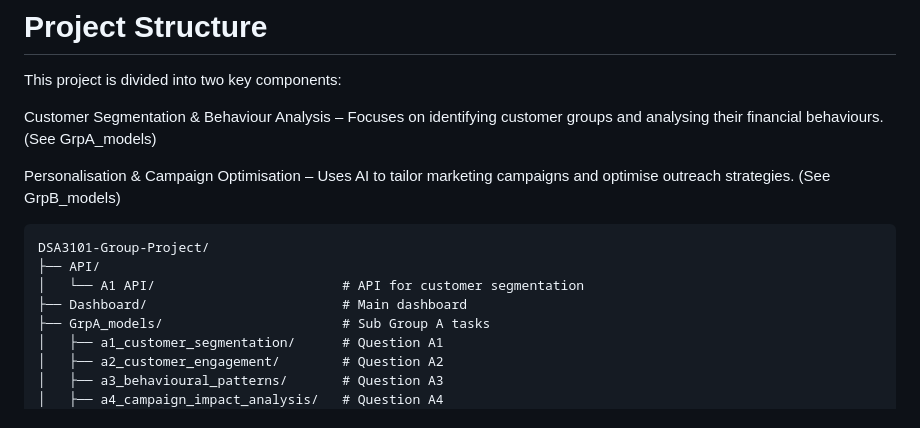
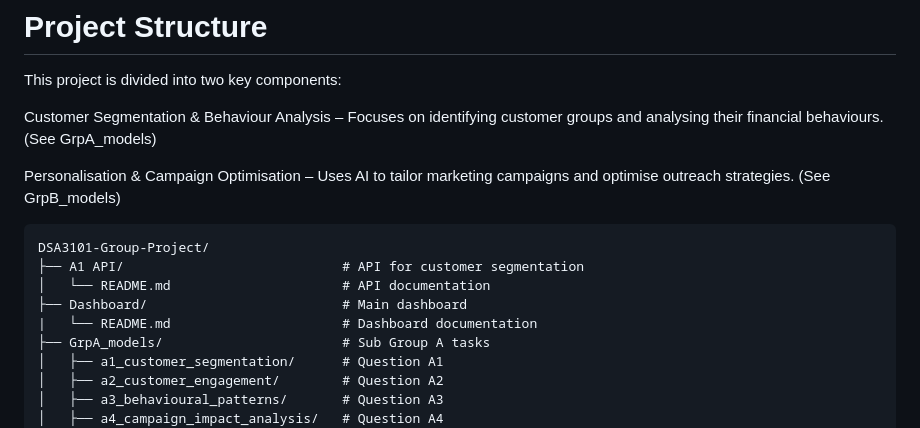
Before and after one commit to Yihe-Harry/DSA3101-Group-Project, a Markdown page: README.md, the part around the change. Drawn GitHub-style.

````diff
--- a/README.md
+++ b/README.md
@@ -22,9 +22,10 @@ Personalisation & Campaign Optimisation – Uses AI to tailor marketing campaign
 
 ```
 DSA3101-Group-Project/
-├── API/
-│   └── A1 API/                        # API for customer segmentation
+├── A1 API/                            # API for customer segmentation
+│   └── README.md                      # API documentation
 ├── Dashboard/                         # Main dashboard
+|   └── README.md                      # Dashboard documentation
 ├── GrpA_models/                       # Sub Group A tasks
 │   ├── a1_customer_segmentation/      # Question A1
 │   ├── a2_customer_engagement/        # Question A2
````
